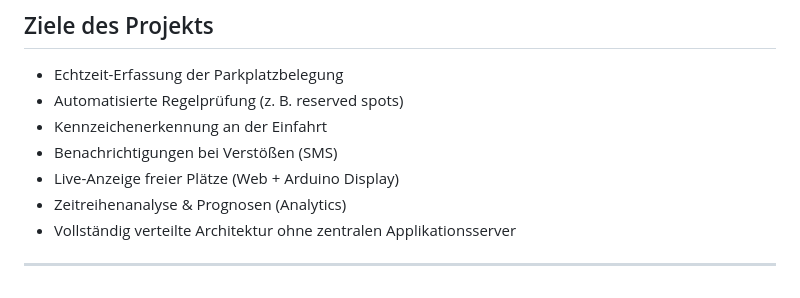
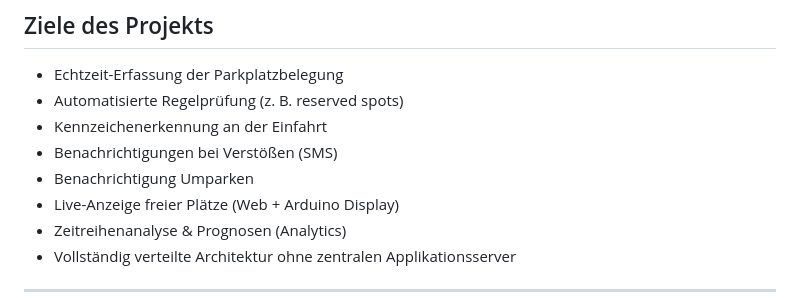
Before and after one commit to DrSommer20/CampusPark, a Markdown page: README.md, the part around the change. Rendered like a GitHub page.

Commit message:
Add 'Benachrichtigung Umparken' to features list

```diff
--- a/README.md
+++ b/README.md
@@ -19,6 +19,7 @@ Das System demonstriert:
 - Automatisierte Regelprüfung (z. B. reserved spots)
 - Kennzeichenerkennung an der Einfahrt
 - Benachrichtigungen bei Verstößen (SMS)
+- Benachrichtigung Umparken
 - Live-Anzeige freier Plätze (Web + Arduino Display)
 - Zeitreihenanalyse & Prognosen (Analytics)
 - Vollständig verteilte Architektur ohne zentralen Applikationsserver
```
